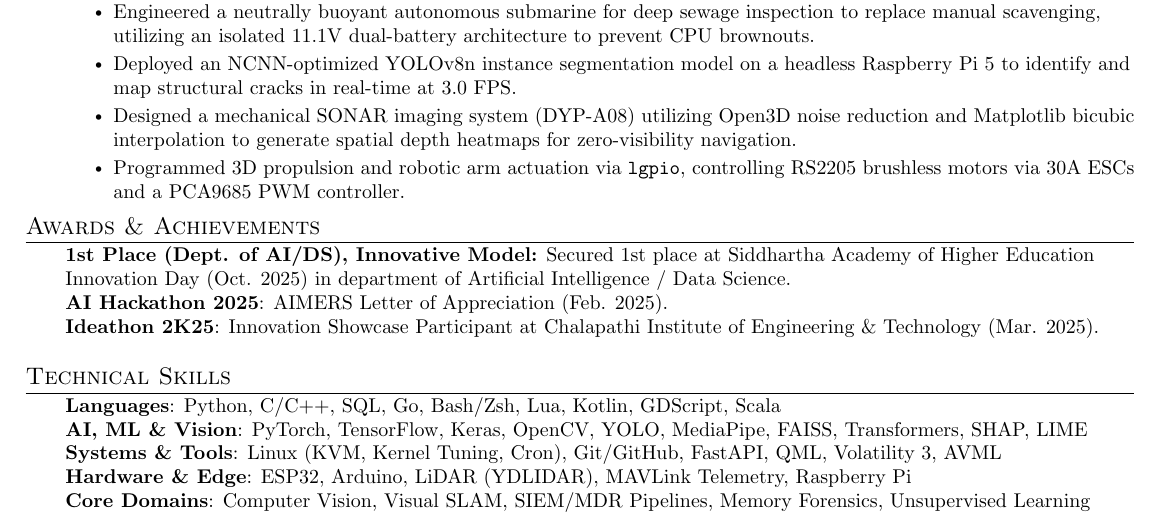
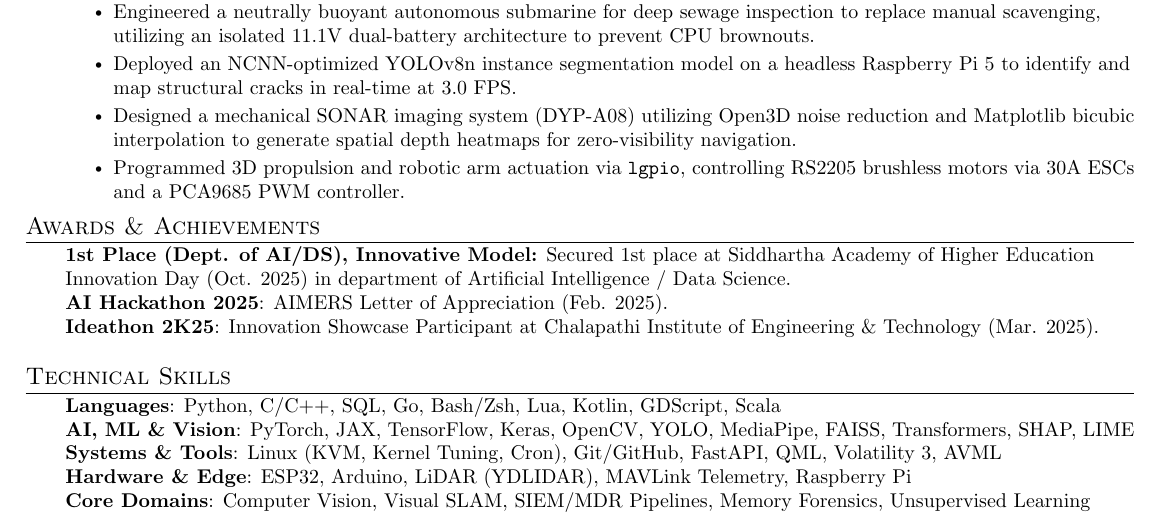
Before and after one commit to Meehir5907/ResumeAndCV, a LaTeX CV (CV/Meehir_s_CV.tex): part of page 3 of 3, cut so that both start at the same text. Compiled offline with pdfLaTeX.

Commit message:
add JAX to skills

```diff
--- a/CV/Meehir_s_CV.tex
+++ b/CV/Meehir_s_CV.tex
@@ -220,7 +220,7 @@
  \begin{itemize}[leftmargin=20pt, label={}]
     \small{\item{
      \textbf{Languages}{: Python, C/C++, SQL, Go, Bash/Zsh, Lua, Kotlin, GDScript, Scala} \\
-     \textbf{AI, ML \& Vision}{: PyTorch, TensorFlow, Keras, OpenCV, YOLO, MediaPipe, FAISS, Transformers, SHAP, LIME} \\
+     \textbf{AI, ML \& Vision}{: PyTorch, JAX, TensorFlow, Keras, OpenCV, YOLO, MediaPipe, FAISS, Transformers, SHAP, LIME} \\
      \textbf{Systems \& Tools}{: Linux (KVM, Kernel Tuning, Cron), Git/GitHub, FastAPI, QML, Volatility 3, AVML} \\
      \textbf{Hardware \& Edge}{: ESP32, Arduino, LiDAR (YDLIDAR), MAVLink Telemetry, Raspberry Pi} \\
      \textbf{Core Domains}{: Computer Vision, Visual SLAM, SIEM/MDR Pipelines, Memory Forensics, Unsupervised Learning}
```
Also changed, not shown: Resume/Generic/Meehir_s_Resume_Generic.tex (+1 -1 lines), CV/Meehir_s_CV.pdf, Resume/Generic/Meehir_s_Resume_Generic.pdf.
